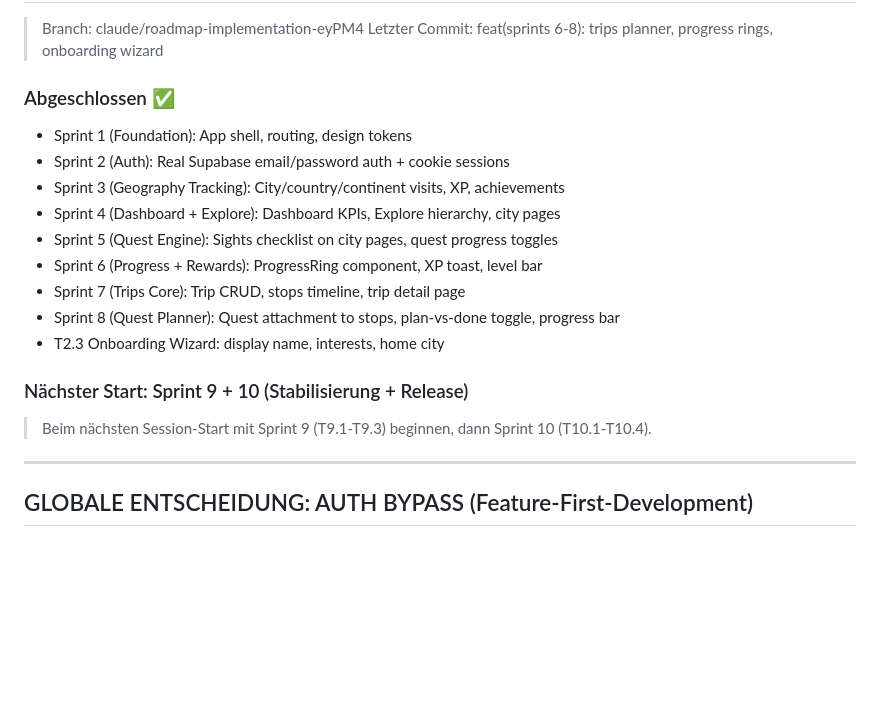
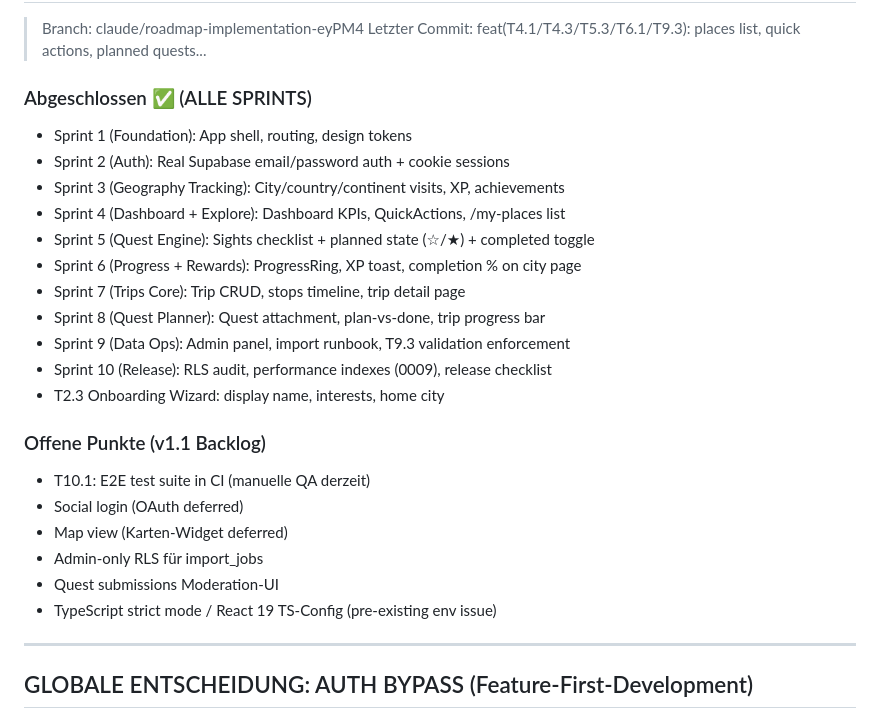
Before and after one commit to Cossuleprivat/my-travel-app, a Markdown page: docs/build-sprint-tickets.md, the part around one of its changes. Rendered like a GitHub page; blank space fills up the shorter version.

Commit message:
docs: update roadmap — all sprints complete, v1.1 backlog documented
https://claude.ai/code/session_01Sqj3y98qnzETYkzJQwa4sU

```diff
--- a/docs/build-sprint-tickets.md
+++ b/docs/build-sprint-tickets.md
@@ -4,19 +4,26 @@
 > Branch: claude/roadmap-implementation-eyPM4
-> Letzter Commit: feat(sprints 6-8): trips planner, progress rings, onboarding wizard
+> Letzter Commit: feat(T4.1/T4.3/T5.3/T6.1/T9.3): places list, quick actions, planned quests...
 
-### Abgeschlossen ✅
+### Abgeschlossen ✅ (ALLE SPRINTS)
 - Sprint 1 (Foundation): App shell, routing, design tokens
 - Sprint 2 (Auth): Real Supabase email/password auth + cookie sessions
 - Sprint 3 (Geography Tracking): City/country/continent visits, XP, achievements
-- Sprint 4 (Dashboard + Explore): Dashboard KPIs, Explore hierarchy, city pages
-- Sprint 5 (Quest Engine): Sights checklist on city pages, quest progress toggles
-- Sprint 6 (Progress + Rewards): ProgressRing component, XP toast, level bar
+- Sprint 4 (Dashboard + Explore): Dashboard KPIs, QuickActions, /my-places list
+- Sprint 5 (Quest Engine): Sights checklist + planned state (☆/★) + completed toggle
+- Sprint 6 (Progress + Rewards): ProgressRing, XP toast, completion % on city page
 - Sprint 7 (Trips Core): Trip CRUD, stops timeline, trip detail page
-- Sprint 8 (Quest Planner): Quest attachment to stops, plan-vs-done toggle, progress bar
+- Sprint 8 (Quest Planner): Quest attachment, plan-vs-done, trip progress bar
+- Sprint 9 (Data Ops): Admin panel, import runbook, T9.3 validation enforcement
+- Sprint 10 (Release): RLS audit, performance indexes (0009), release checklist
 - T2.3 Onboarding Wizard: display name, interests, home city
 
-### Nächster Start: Sprint 9 + 10 (Stabilisierung + Release)
-> Beim nächsten Session-Start mit Sprint 9 (T9.1-T9.3) beginnen, dann Sprint 10 (T10.1-T10.4).
+### Offene Punkte (v1.1 Backlog)
+- T10.1: E2E test suite in CI (manuelle QA derzeit)
+- Social login (OAuth deferred)
+- Map view (Karten-Widget deferred)
+- Admin-only RLS für import_jobs
+- Quest submissions Moderation-UI
+- TypeScript strict mode / React 19 TS-Config (pre-existing env issue)
 
 ---
 
```
Also changed, not shown: other parts of docs/build-sprint-tickets.md (+1 -1 lines).
